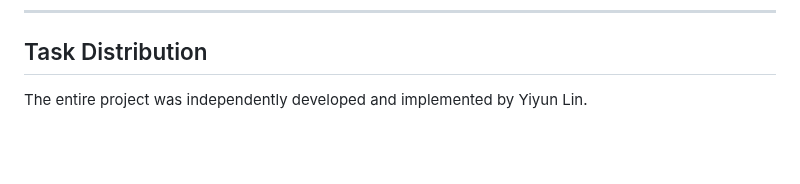
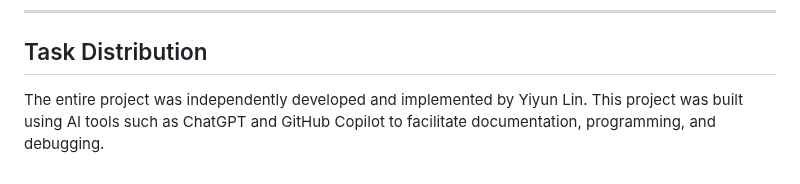
Before and after one commit to yiyunlinch/zahnihero, a Markdown page: README.md, the part around the change. GitHub-like rendering; blank space fills up the shorter version.

```diff
--- a/README.md
+++ b/README.md
@@ -201,3 +201,4 @@ Parents appreciate clear and simple visual summaries.
 
 ## Task Distribution
 The entire project was independently developed and implemented by Yiyun Lin.
+This project was built using AI tools such as ChatGPT and GitHub Copilot to facilitate documentation, programming, and debugging.
```
